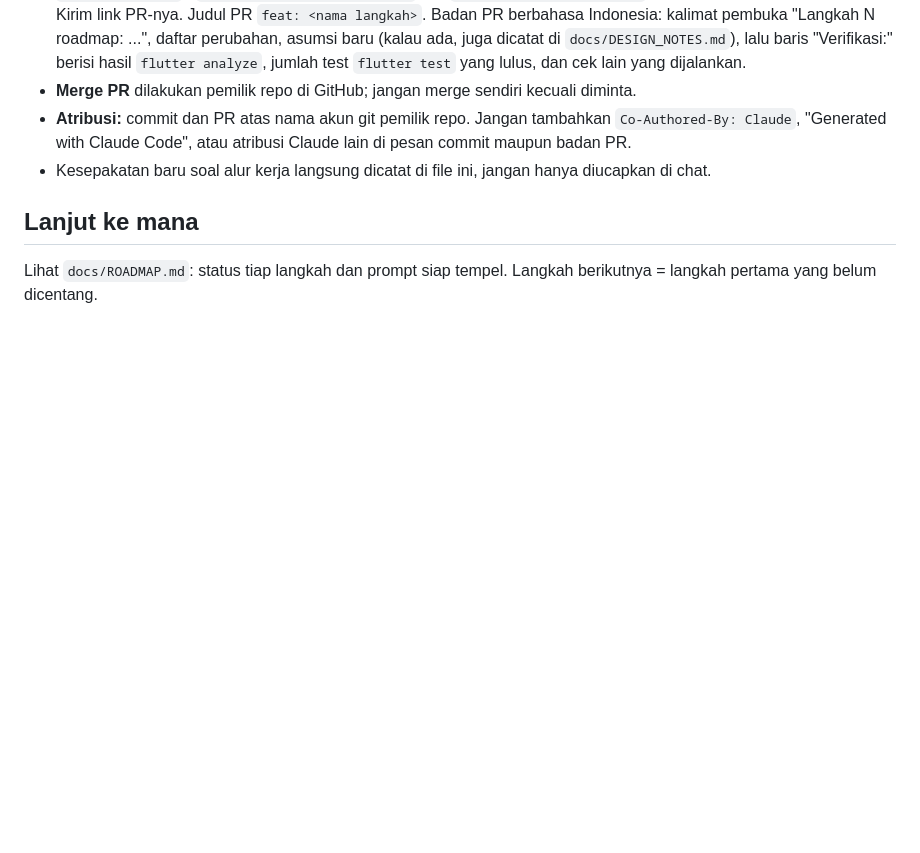
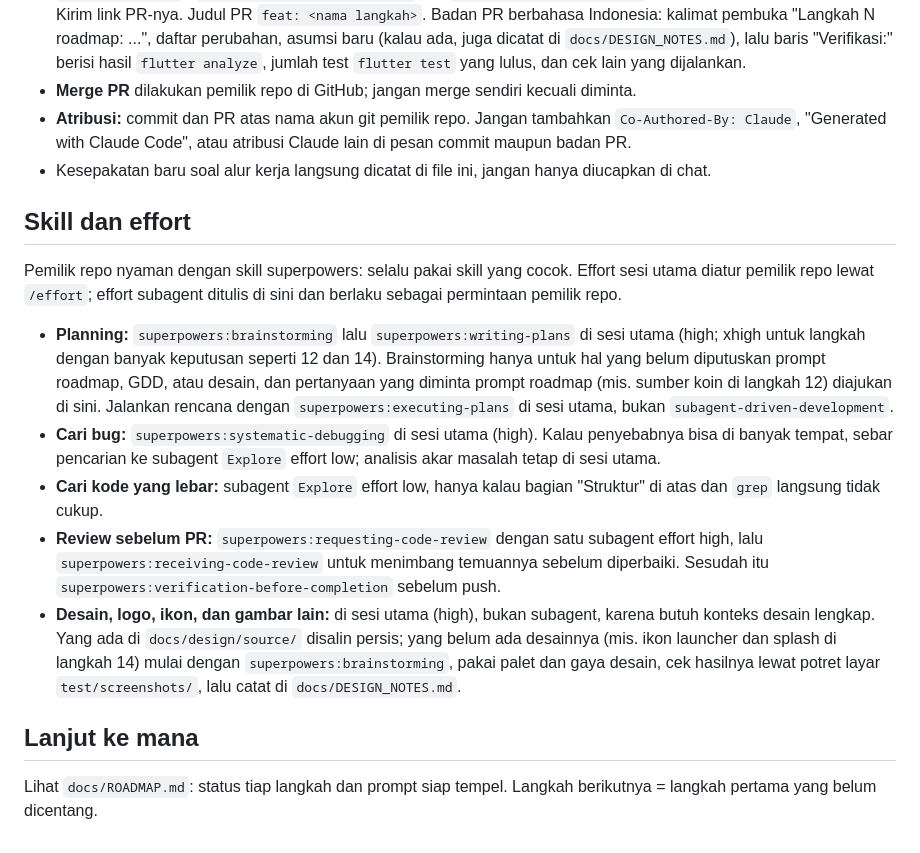
Before and after one commit to lutfidev/kucing-oyen, a Markdown page: CLAUDE.md, the part around the change. GitHub-like rendering; blank space fills up the shorter version.

Commit message:
docs: record skill and effort conventions

```diff
--- a/CLAUDE.md
+++ b/CLAUDE.md
@@ -64,6 +64,16 @@ Pemilik repo biasanya `/clear` setelah tiap sesi, jadi aturan ini yang berlaku,
 - **Atribusi:** commit dan PR atas nama akun git pemilik repo. Jangan tambahkan `Co-Authored-By: Claude`, "Generated with Claude Code", atau atribusi Claude lain di pesan commit maupun badan PR.
 - Kesepakatan baru soal alur kerja langsung dicatat di file ini, jangan hanya diucapkan di chat.
 
+## Skill dan effort
+
+Pemilik repo nyaman dengan skill superpowers: selalu pakai skill yang cocok. Effort sesi utama diatur pemilik repo lewat `/effort`; effort subagent ditulis di sini dan berlaku sebagai permintaan pemilik repo.
+
+- **Planning:** `superpowers:brainstorming` lalu `superpowers:writing-plans` di sesi utama (high; xhigh untuk langkah dengan banyak keputusan seperti 12 dan 14). Brainstorming hanya untuk hal yang belum diputuskan prompt roadmap, GDD, atau desain, dan pertanyaan yang diminta prompt roadmap (mis. sumber koin di langkah 12) diajukan di sini. Jalankan rencana dengan `superpowers:executing-plans` di sesi utama, bukan `subagent-driven-development`.
+- **Cari bug:** `superpowers:systematic-debugging` di sesi utama (high). Kalau penyebabnya bisa di banyak tempat, sebar pencarian ke subagent `Explore` effort low; analisis akar masalah tetap di sesi utama.
+- **Cari kode yang lebar:** subagent `Explore` effort low, hanya kalau bagian "Struktur" di atas dan `grep` langsung tidak cukup.
+- **Review sebelum PR:** `superpowers:requesting-code-review` dengan satu subagent effort high, lalu `superpowers:receiving-code-review` untuk menimbang temuannya sebelum diperbaiki. Sesudah itu `superpowers:verification-before-completion` sebelum push.
+- **Desain, logo, ikon, dan gambar lain:** di sesi utama (high), bukan subagent, karena butuh konteks desain lengkap. Yang ada di `docs/design/source/` disalin persis; yang belum ada desainnya (mis. ikon launcher dan splash di langkah 14) mulai dengan `superpowers:brainstorming`, pakai palet dan gaya desain, cek hasilnya lewat potret layar `test/screenshots/`, lalu catat di `docs/DESIGN_NOTES.md`.
+
 ## Lanjut ke mana
 
 Lihat `docs/ROADMAP.md`: status tiap langkah dan prompt siap tempel. Langkah berikutnya = langkah pertama yang belum dicentang.
```
